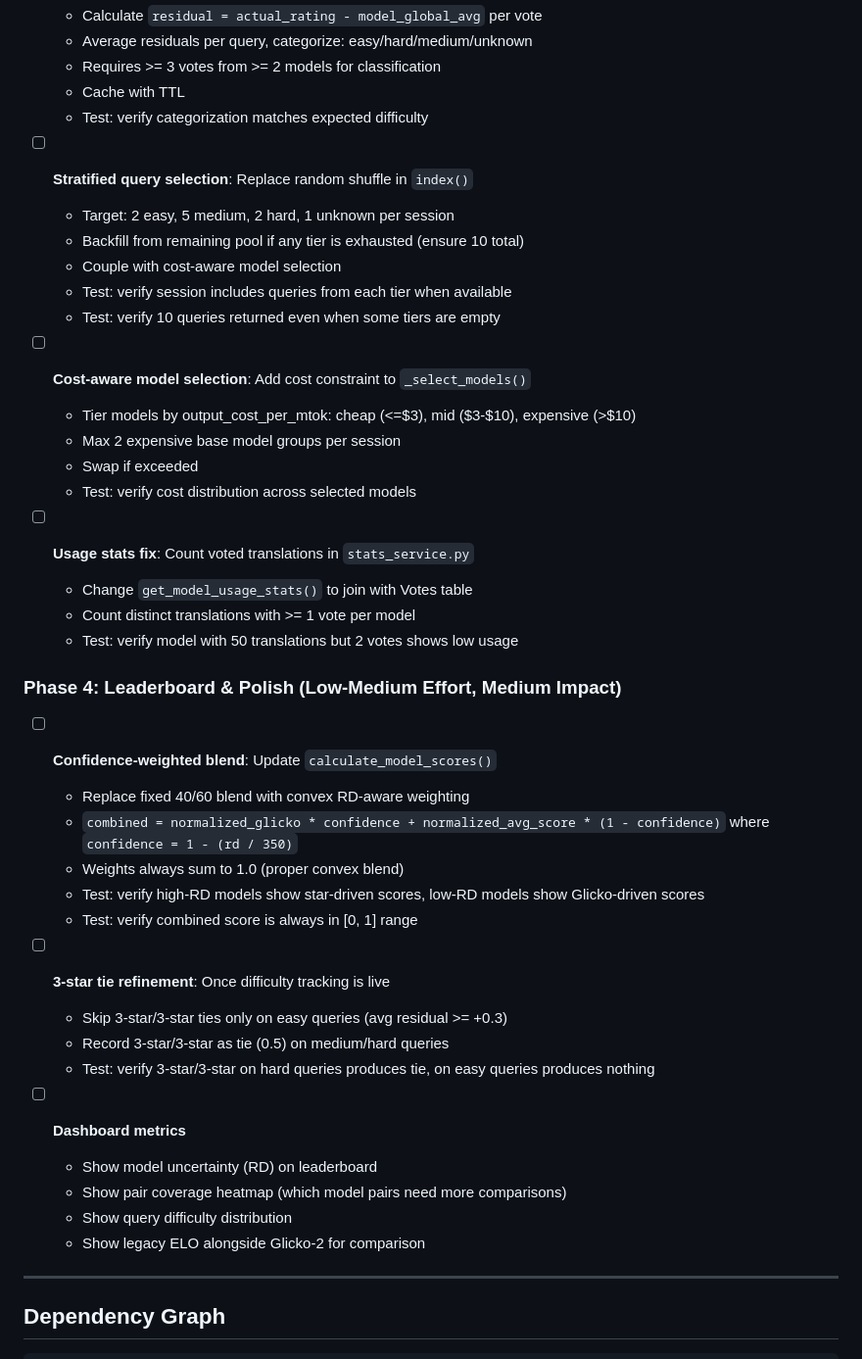
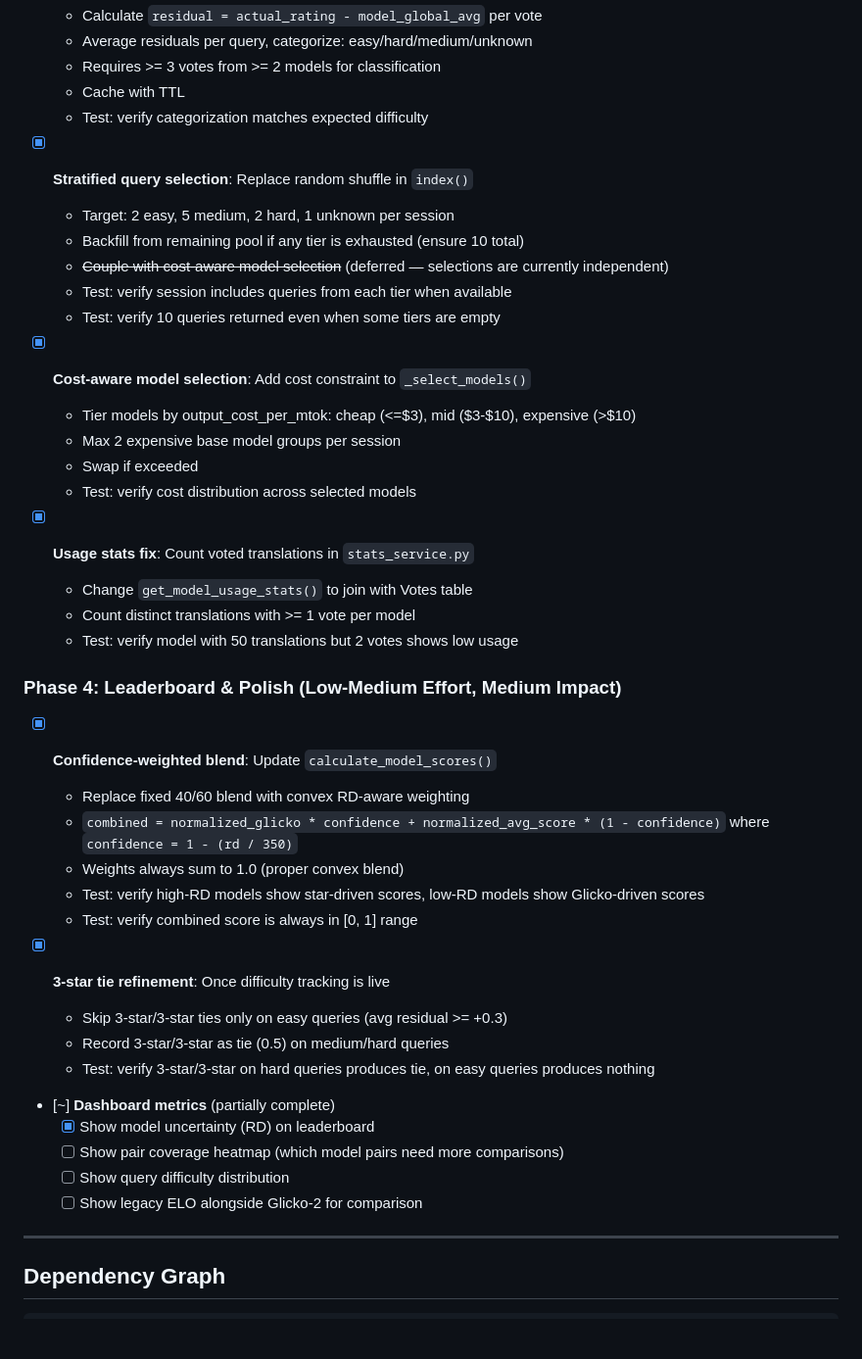
Before and after one commit to maaldheefee/dhivehi-translation-arena, a Markdown page: docs/elo-improvement-plan.md, the part around one of its changes. Shown at 98% size. GitHub-like rendering; blank space fills up the shorter version.

```diff
--- a/docs/elo-improvement-plan.md
+++ b/docs/elo-improvement-plan.md
@@ -546,43 +546,43 @@ Write `rebuild_ratings_from_comparisons()` to reconstruct Glicko-2 ratings from
   - Cache with TTL
   - Test: verify categorization matches expected difficulty
 
-- [ ] **Stratified query selection**: Replace random shuffle in `index()`
+- [x] **Stratified query selection**: Replace random shuffle in `index()`
   - Target: 2 easy, 5 medium, 2 hard, 1 unknown per session
   - Backfill from remaining pool if any tier is exhausted (ensure 10 total)
-  - Couple with cost-aware model selection
+  - ~~Couple with cost-aware model selection~~ (deferred — selections are currently independent)
   - Test: verify session includes queries from each tier when available
   - Test: verify 10 queries returned even when some tiers are empty
 
-- [ ] **Cost-aware model selection**: Add cost constraint to `_select_models()`
+- [x] **Cost-aware model selection**: Add cost constraint to `_select_models()`
   - Tier models by output_cost_per_mtok: cheap (<=$3), mid ($3-$10), expensive (>$10)
   - Max 2 expensive base model groups per session
   - Swap if exceeded
   - Test: verify cost distribution across selected models
 
-- [ ] **Usage stats fix**: Count voted translations in `stats_service.py`
+- [x] **Usage stats fix**: Count voted translations in `stats_service.py`
   - Change `get_model_usage_stats()` to join with Votes table
   - Count distinct translations with >= 1 vote per model
   - Test: verify model with 50 translations but 2 votes shows low usage
 
 ### Phase 4: Leaderboard & Polish (Low-Medium Effort, Medium Impact)
 
-- [ ] **Confidence-weighted blend**: Update `calculate_model_scores()`
+- [x] **Confidence-weighted blend**: Update `calculate_model_scores()`
   - Replace fixed 40/60 blend with convex RD-aware weighting
   - `combined = normalized_glicko * confidence + normalized_avg_score * (1 - confidence)` where `confidence = 1 - (rd / 350)`
   - Weights always sum to 1.0 (proper convex blend)
   - Test: verify high-RD models show star-driven scores, low-RD models show Glicko-driven scores
   - Test: verify combined score is always in [0, 1] range
 
-- [ ] **3-star tie refinement**: Once difficulty tracking is live
+- [x] **3-star tie refinement**: Once difficulty tracking is live
   - Skip 3-star/3-star ties only on easy queries (avg residual >= +0.3)
   - Record 3-star/3-star as tie (0.5) on medium/hard queries
   - Test: verify 3-star/3-star on hard queries produces tie, on easy queries produces nothing
 
-- [ ] **Dashboard metrics**
-  - Show model uncertainty (RD) on leaderboard
-  - Show pair coverage heatmap (which model pairs need more comparisons)
-  - Show query difficulty distribution
-  - Show legacy ELO alongside Glicko-2 for comparison
+- [~] **Dashboard metrics** (partially complete)
+  - [x] Show model uncertainty (RD) on leaderboard
+  - [ ] Show pair coverage heatmap (which model pairs need more comparisons)
+  - [ ] Show query difficulty distribution
+  - [ ] Show legacy ELO alongside Glicko-2 for comparison
 
 ---
 
```
Also changed, not shown: other parts of docs/elo-improvement-plan.md (+9 -9 lines).
